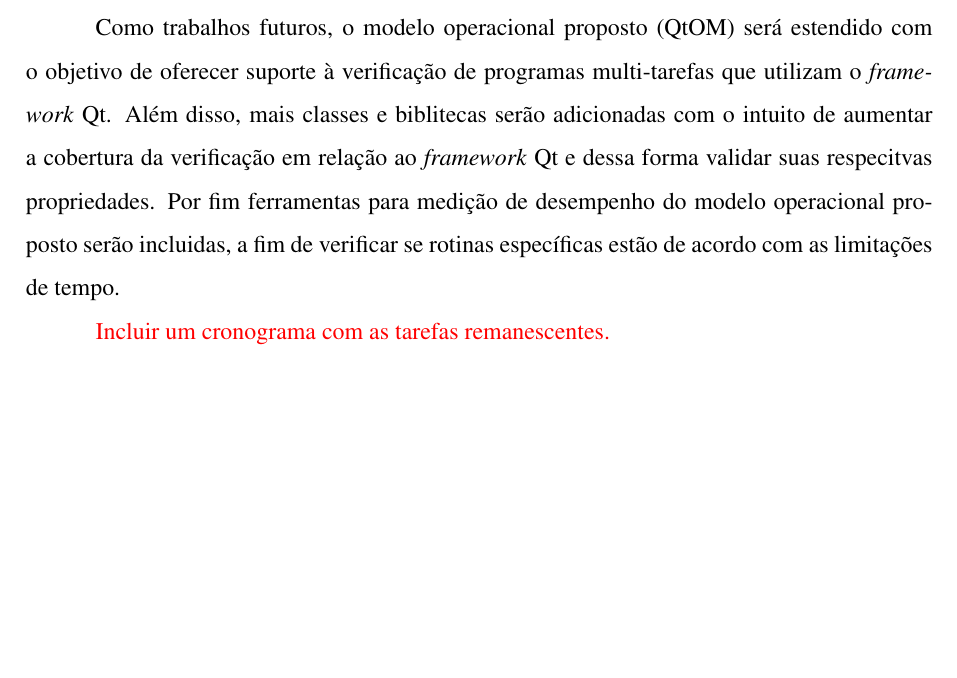
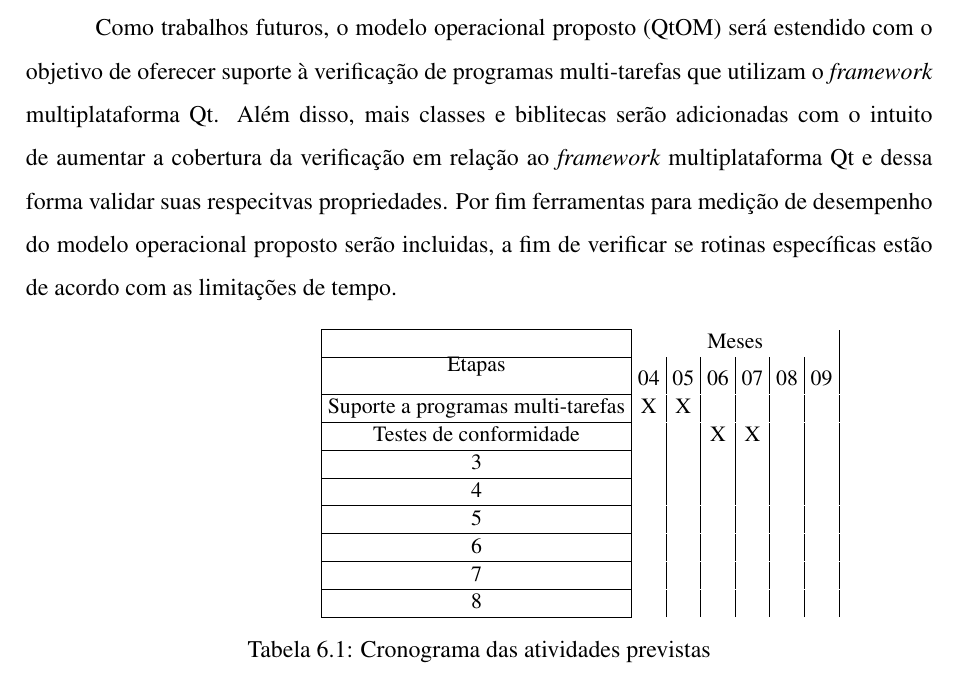
Before and after one commit to marioangel/Dissertacao_QtOm, a LaTeX thesis (dissertacao.tex, which reads 6_conclusoes/conclusoes.tex): part of page 47 of 52, cut so that both start at the same text, the shorter picture padded with empty space. The pictures show the PDF file dissertacao.pdf that the author committed with the source; the source files are stored in an older character set and shown here as Unicode.

Commit message:
Adicionado o cronograma ao cap 6 mas ainda a erros na tabela

```diff
--- a/6_conclusoes/conclusoes.tex
+++ b/6_conclusoes/conclusoes.tex
@@ -17,6 +17,38 @@ Outra fundamental contribuição é a integração de QtOM dentro do processo de
 \section{Trabalhos Futuros}
 %%%%%%%%%%%%%%%%%%%%%%%%%%%%%%%%%%%%%%%%%%%%%%
 
-Como trabalhos futuros, o modelo operacional proposto (QtOM) será estendido com o objetivo de oferecer suporte à verificação de programas multi-tarefas que utilizam o \textit{framework} Qt. Além disso, mais classes e biblitecas serão adicionadas com o intuito de aumentar a cobertura da verificação em relação ao \textit{framework} Qt e dessa forma validar suas respecitvas propriedades. Por fim ferramentas para medição de desempenho do modelo operacional proposto serão incluidas, a fim de verificar se rotinas específicas estão de acordo com as limitações de tempo.
+Como trabalhos futuros, o modelo operacional proposto (QtOM) será estendido com o objetivo de oferecer suporte à verificação de programas multi-tarefas que utilizam o \textit{framework} multiplataforma Qt. Além disso, mais classes e biblitecas serão adicionadas com o intuito de aumentar a cobertura da verificação em relação ao \textit{framework} multiplataforma Qt e dessa forma validar suas respecitvas propriedades. Por fim ferramentas para medição de desempenho do modelo operacional proposto serão incluidas, a fim de verificar se rotinas específicas estão de acordo com as limitações de tempo.
 
-\textcolor{red}{Incluir um cronograma com as tarefas remanescentes.}
+
+
+\begin{table}[!htpb]
+\centering
+
+% definindo o tamanho da fonte para small
+% outros possÃ­veis tamanhos: footnotesize, scriptsize
+\begin{small}
+
+% redefinindo o espaÃ§amento das colunas
+\setlength{\tabcolsep}{3pt}
+
+% \cline Ã© semelhante ao \hline, porÃ©m Ã© possÃ­vel indicar as colunas que terÃ£o essa a linha horizontal
+% \multicolumn{10}{c|}{Meses} indica que dez colunas serÃ£o mescladas e a palavra Meses estarÃ¡ centralizada dentro delas.
+
+\begin{tabular}{|c|c|c|c|c|c|c|c|c|c|c|c|c|c|c|c|c|c|c|c|c|c|}\hline
+ & \multicolumn{6}{c|}{Meses}\\ \cline{2-25}
+\raisebox{1.5ex}{Etapas} & 04 & 05 & 06 & 07 & 08 & 09 \\ \hline
+
+Suporte a programas multi-tarefas & X & X & & & &  \\ \hline
+Testes de conformidade & & & X & X & &  \\ \hline
+3 & & & & & &  \\ \hline
+4 & & & & & &  \\ \hline
+5 & & & & & &  \\ \hline
+6 & & & & & &  \\ \hline
+7 & & & & & &  \\ \hline
+8 & & & & & &  \\ \hline
+
+\end{tabular}
+\end{small}
+\caption{Cronograma das atividades previstas}
+\label{t_cronograma}
+\end{table}
```
Also changed, not shown: dissertacao.pdf.
